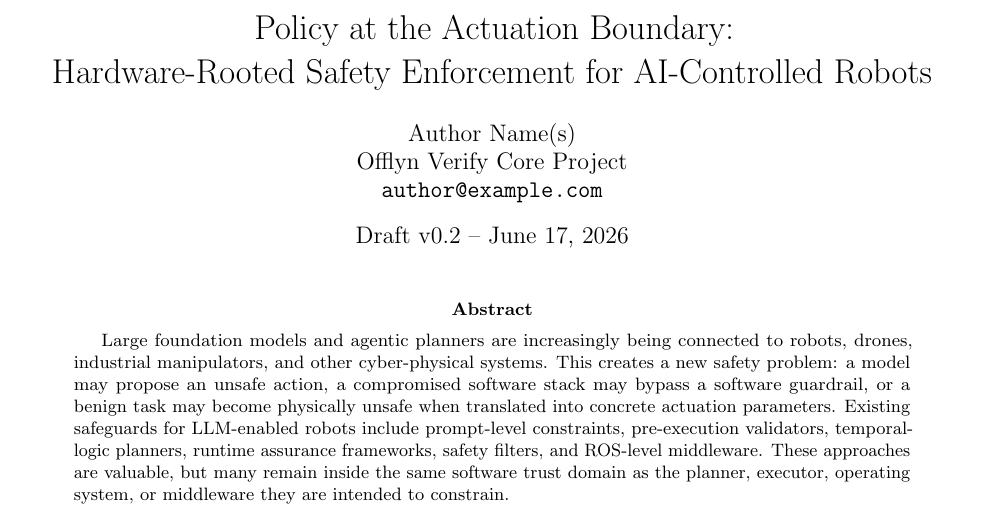
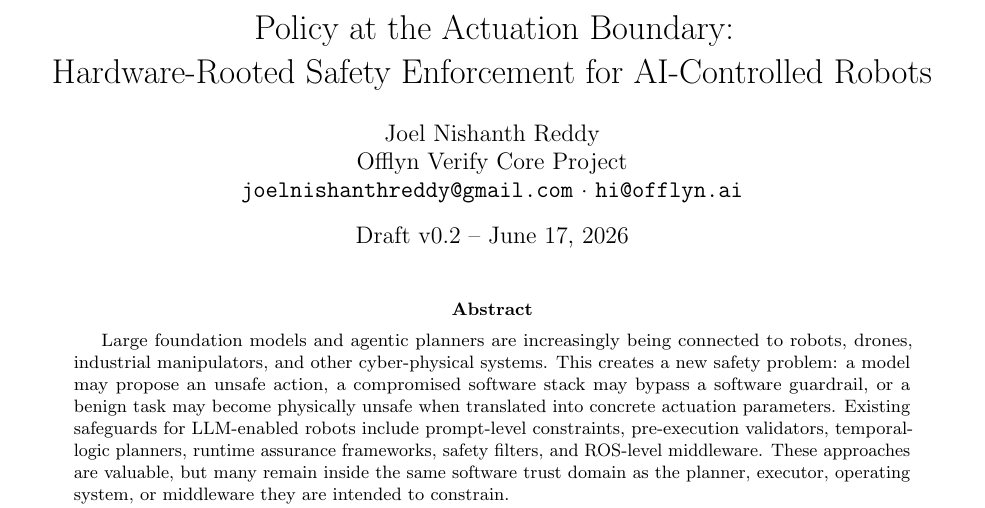
Before and after one commit to joelnishanth/offlyn-verify-core, a LaTeX paper (paper/policy_at_actuation_boundary_offlyn_verify_core_draft_v0_1.tex): part of page 1 of 13, cut so that both start at the same text. Compiled offline with pdfLaTeX.

Commit message:
Update paper author name and contact emails
Co-authored-by: Cursor <cursoragent@cursor.com>

```diff
--- a/paper/policy_at_actuation_boundary_offlyn_verify_core_draft_v0_1.tex
+++ b/paper/policy_at_actuation_boundary_offlyn_verify_core_draft_v0_1.tex
@@ -30,7 +30,7 @@
 }
 
 \title{Policy at the Actuation Boundary:\\Hardware-Rooted Safety Enforcement for AI-Controlled Robots}
-\author{Author Name(s)\\Offlyn Verify Core Project\\\texttt{author@example.com}}
+\author{Joel Nishanth Reddy\\Offlyn Verify Core Project\\\texttt{joelnishanthreddy@gmail.com} · \texttt{hi@offlyn.ai}}
 \date{Draft v0.2 -- June 17, 2026}
 
 \begin{document}
```
